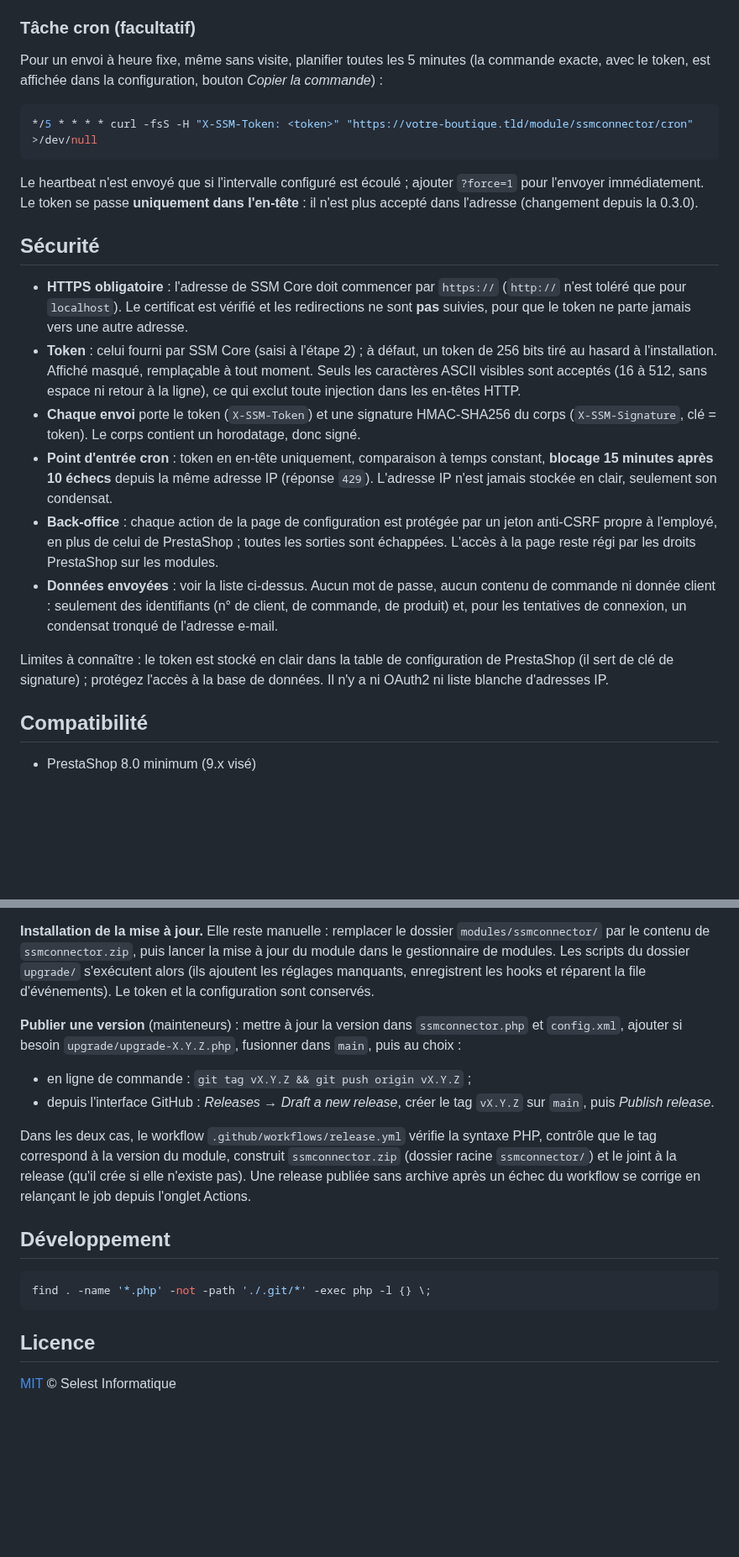
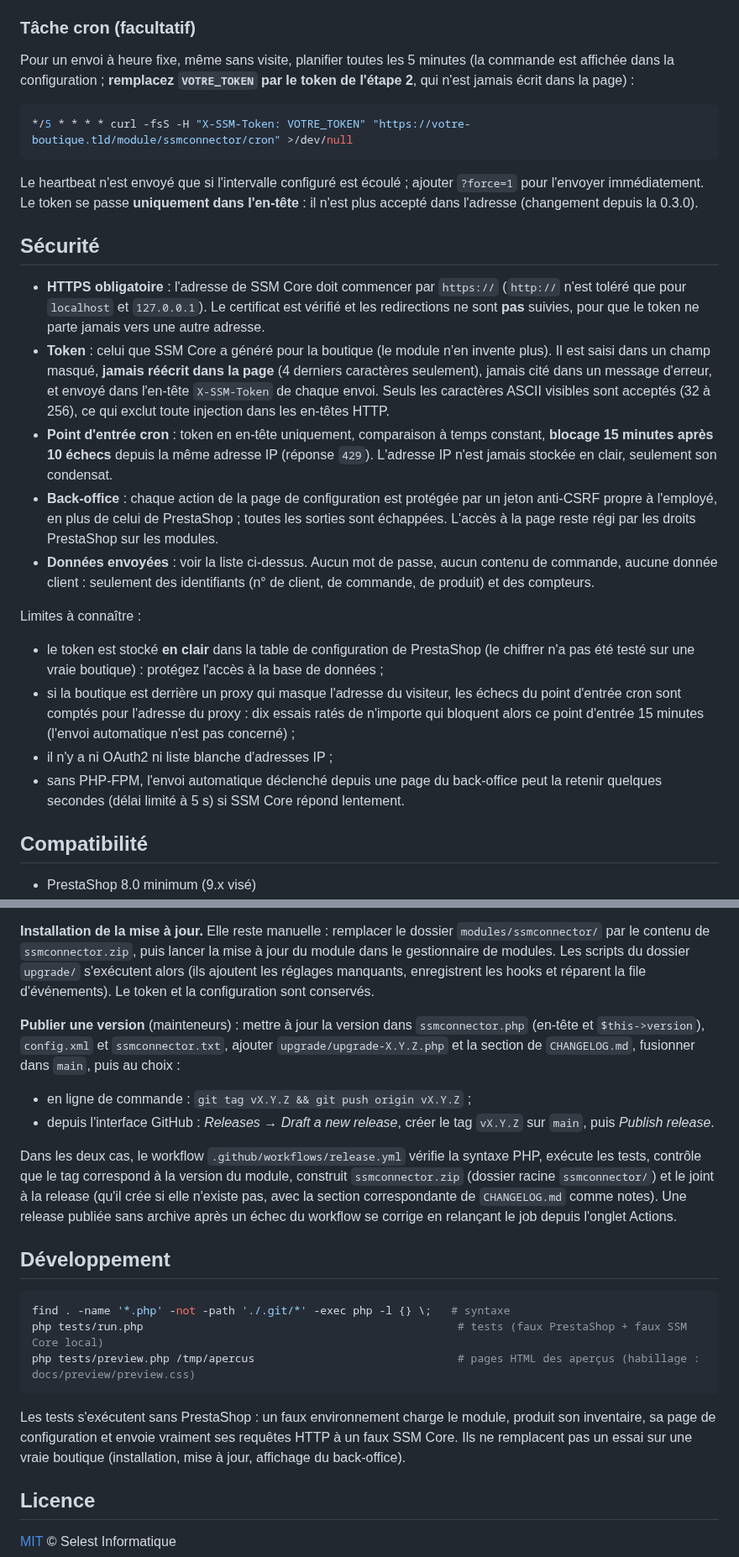
Before and after one commit to fred-selest/ssm-connector-ps, a Markdown page: README.md, 2 parts joined by grey strips. Shown at 84% size. Rendered like a GitHub page; blank space fills up the shorter version.

````diff
--- a/README.md
+++ b/README.md
@@ -49,24 +51,28 @@ L'intervalle se règle dans la configuration (5 minutes à 24 heures, 30 minutes
 
 ### Tâche cron (facultatif)
 
-Pour un envoi à heure fixe, même sans visite, planifier toutes les 5 minutes (la commande exacte, avec le token, est affichée dans la configuration, bouton *Copier la commande*) :
+Pour un envoi à heure fixe, même sans visite, planifier toutes les 5 minutes (la commande est affichée dans la configuration ; **remplacez `VOTRE_TOKEN` par le token de l'étape 2**, qui n'est jamais écrit dans la page) :
 
 ```bash
-*/5 * * * * curl -fsS -H "X-SSM-Token: <token>" "https://votre-boutique.tld/module/ssmconnector/cron" >/dev/null
+*/5 * * * * curl -fsS -H "X-SSM-Token: VOTRE_TOKEN" "https://votre-boutique.tld/module/ssmconnector/cron" >/dev/null
 ```
 
 Le heartbeat n'est envoyé que si l'intervalle configuré est écoulé ; ajouter `?force=1` pour l'envoyer immédiatement. Le token se passe **uniquement dans l'en-tête** : il n'est plus accepté dans l'adresse (changement depuis la 0.3.0).
 
 ## Sécurité
 
-- **HTTPS obligatoire** : l'adresse de SSM Core doit commencer par `https://` (`http://` n'est toléré que pour `localhost`). Le certificat est vérifié et les redirections ne sont **pas** suivies, pour que le token ne parte jamais vers une autre adresse.
-- **Token** : celui fourni par SSM Core (saisi à l'étape 2) ; à défaut, un token de 256 bits tiré au hasard à l'installation. Affiché masqué, remplaçable à tout moment. Seuls les caractères ASCII visibles sont acceptés (16 à 512, sans espace ni retour à la ligne), ce qui exclut toute injection dans les en-têtes HTTP.
-- **Chaque envoi** porte le token (`X-SSM-Token`) et une signature HMAC-SHA256 du corps (`X-SSM-Signature`, clé = token). Le corps contient un horodatage, donc signé.
+- **HTTPS obligatoire** : l'adresse de SSM Core doit commencer par `https://` (`http://` n'est toléré que pour `localhost` et `127.0.0.1`). Le certificat est vérifié et les redirections ne sont **pas** suivies, pour que le token ne parte jamais vers une autre adresse.
+- **Token** : celui que SSM Core a généré pour la boutique (le module n'en invente plus). Il est saisi dans un champ masqué, **jamais réécrit dans la page** (4 derniers caractères seulement), jamais cité dans un message d'erreur, et envoyé dans l'en-tête `X-SSM-Token` de chaque envoi. Seuls les caractères ASCII visibles sont acceptés (32 à 256), ce qui exclut toute injection dans les en-têtes HTTP.
 - **Point d'entrée cron** : token en en-tête uniquement, comparaison à temps constant, **blocage 15 minutes après 10 échecs** depuis la même adresse IP (réponse `429`). L'adresse IP n'est jamais stockée en clair, seulement son condensat.
 - **Back-office** : chaque action de la page de configuration est protégée par un jeton anti-CSRF propre à l'employé, en plus de celui de PrestaShop ; toutes les sorties sont échappées. L'accès à la page reste régi par les droits PrestaShop sur les modules.
-- **Données envoyées** : voir la liste ci-dessus. Aucun mot de passe, aucun contenu de commande ni donnée client : seulement des identifiants (n° de client, de commande, de produit) et, pour les tentatives de connexion, un condensat tronqué de l'adresse e-mail.
+- **Données envoyées** : voir la liste ci-dessus. Aucun mot de passe, aucun contenu de commande, aucune donnée client : seulement des identifiants (n° de client, de commande, de produit) et des compteurs.
 
-Limites à connaître : le token est stocké en clair dans la table de configuration de PrestaShop (il sert de clé de signature) ; protégez l'accès à la base de données. Il n'y a ni OAuth2 ni liste blanche d'adresses IP.
+Limites à connaître :
+
+- le token est stocké **en clair** dans la table de configuration de PrestaShop (le chiffrer n'a pas été testé sur une vraie boutique) : protégez l'accès à la base de données ;
+- si la boutique est derrière un proxy qui masque l'adresse du visiteur, les échecs du point d'entrée cron sont comptés pour l'adresse du proxy : dix essais ratés de n'importe qui bloquent alors ce point d'entrée 15 minutes (l'envoi automatique n'est pas concerné) ;
+- il n'y a ni OAuth2 ni liste blanche d'adresses IP ;
+- sans PHP-FPM, l'envoi automatique déclenché depuis une page du back-office peut la retenir quelques secondes (délai limité à 5 s) si SSM Core répond lentement.
 
 ## Compatibilité
 
@@ -80,18 +86,22 @@ Limites à connaître : le token est stocké en clair dans la table de configura
 
 **Installation de la mise à jour.** Elle reste manuelle : remplacer le dossier `modules/ssmconnector/` par le contenu de `ssmconnector.zip`, puis lancer la mise à jour du module dans le gestionnaire de modules. Les scripts du dossier `upgrade/` s'exécutent alors (ils ajoutent les réglages manquants, enregistrent les hooks et réparent la file d'événements). Le token et la configuration sont conservés.
 
-**Publier une version** (mainteneurs) : mettre à jour la version dans `ssmconnector.php` et `config.xml`, ajouter si besoin `upgrade/upgrade-X.Y.Z.php`, fusionner dans `main`, puis au choix :
+**Publier une version** (mainteneurs) : mettre à jour la version dans `ssmconnector.php` (en-tête et `$this->version`), `config.xml` et `ssmconnector.txt`, ajouter `upgrade/upgrade-X.Y.Z.php` et la section de `CHANGELOG.md`, fusionner dans `main`, puis au choix :
 
 - en ligne de commande : `git tag vX.Y.Z && git push origin vX.Y.Z` ;
 - depuis l'interface GitHub : *Releases → Draft a new release*, créer le tag `vX.Y.Z` sur `main`, puis *Publish release*.
 
-Dans les deux cas, le workflow `.github/workflows/release.yml` vérifie la syntaxe PHP, contrôle que le tag correspond à la version du module, construit `ssmconnector.zip` (dossier racine `ssmconnector/`) et le joint à la release (qu'il crée si elle n'existe pas). Une release publiée sans archive après un échec du workflow se corrige en relançant le job depuis l'onglet Actions.
+Dans les deux cas, le workflow `.github/workflows/release.yml` vérifie la syntaxe PHP, exécute les tests, contrôle que le tag correspond à la version du module, construit `ssmconnector.zip` (dossier racine `ssmconnector/`) et le joint à la release (qu'il crée si elle n'existe pas, avec la section correspondante de `CHANGELOG.md` comme notes). Une release publiée sans archive après un échec du workflow se corrige en relançant le job depuis l'onglet Actions.
 
 ## Développement
 
 ```bash
-find . -name '*.php' -not -path './.git/*' -exec php -l {} \;
+find . -name '*.php' -not -path './.git/*' -exec php -l {} \;   # syntaxe
+php tests/run.php                                                # tests (faux PrestaShop + faux SSM Core local)
+php tests/preview.php /tmp/apercus                               # pages HTML des aperçus (habillage : docs/preview/preview.css)
 ```
+
+Les tests s'exécutent sans PrestaShop : un faux environnement charge le module, produit son inventaire, sa page de configuration et envoie vraiment ses requêtes HTTP à un faux SSM Core. Ils ne remplacent pas un essai sur une vraie boutique (installation, mise à jour, affichage du back-office).
 
 ## Licence
 
````
Also changed, not shown: other parts of README.md (+11 -9 lines), CHANGELOG.md (added, +32 -0 lines), docs/screenshots/configuration-initiale.png, docs/screenshots/connecte.png, docs/screenshots/erreur-token.png, 12 other files.
